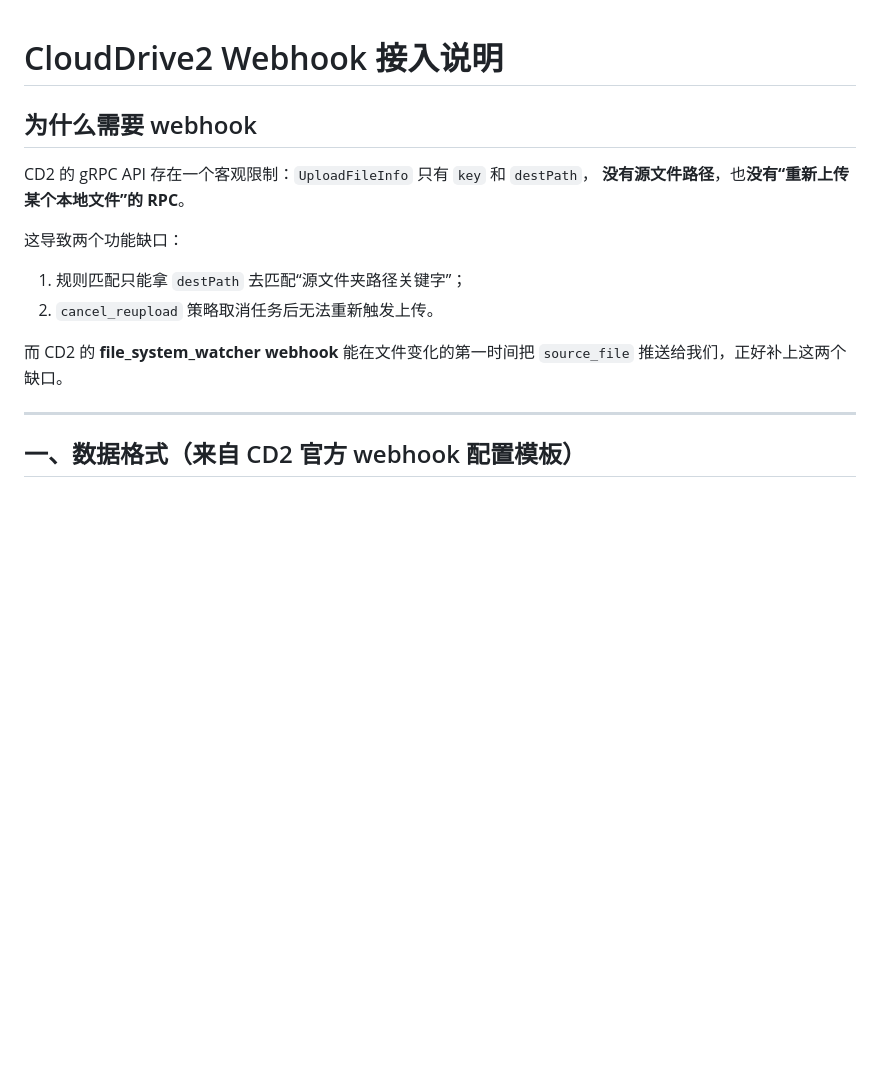
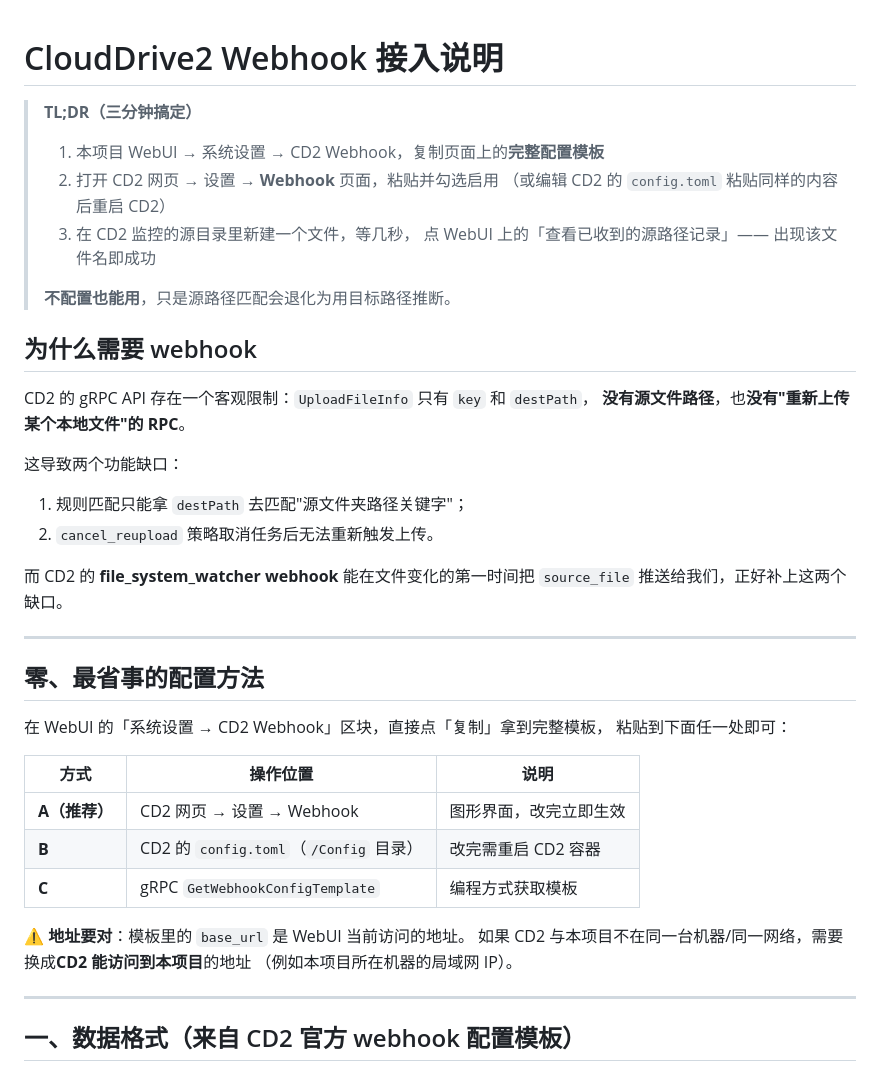
Before and after one commit to PeACE2323/cd2-115-guard, a Markdown page: docs/WEBHOOK.md, the part around the change. Drawn GitHub-style; blank space fills up the shorter version.

Commit message:
docs: WEBHOOK.md 增加三分钟快速上手章节

```diff
--- a/docs/WEBHOOK.md
+++ b/docs/WEBHOOK.md
@@ -1,17 +1,44 @@
 # CloudDrive2 Webhook 接入说明
+
+> **TL;DR（三分钟搞定）**
+>
+> 1. 本项目 WebUI → 系统设置 → CD2 Webhook，复制页面上的**完整配置模板**
+> 2. 打开 CD2 网页 → 设置 → **Webhook** 页面，粘贴并勾选启用
+>    （或编辑 CD2 的 `config.toml` 粘贴同样的内容后重启 CD2）
+> 3. 在 CD2 监控的源目录里新建一个文件，等几秒，
+>    点 WebUI 上的「查看已收到的源路径记录」—— 出现该文件名即成功
+>
+> **不配置也能用**，只是源路径匹配会退化为用目标路径推断。
 
 ## 为什么需要 webhook
 
 CD2 的 gRPC API 存在一个客观限制：`UploadFileInfo` 只有 `key` 和 `destPath`，
-**没有源文件路径**，也**没有“重新上传某个本地文件”的 RPC**。
+**没有源文件路径**，也**没有"重新上传某个本地文件"的 RPC**。
 
 这导致两个功能缺口：
 
-1. 规则匹配只能拿 `destPath` 去匹配“源文件夹路径关键字”；
+1. 规则匹配只能拿 `destPath` 去匹配"源文件夹路径关键字"；
 2. `cancel_reupload` 策略取消任务后无法重新触发上传。
 
 而 CD2 的 **file_system_watcher webhook** 能在文件变化的第一时间把
 `source_file` 推送给我们，正好补上这两个缺口。
+
+---
+
+## 零、最省事的配置方法
+
+在 WebUI 的「系统设置 → CD2 Webhook」区块，直接点「复制」拿到完整模板，
+粘贴到下面任一处即可：
+
+| 方式 | 操作位置 | 说明 |
+|---|---|---|
+| **A（推荐）** | CD2 网页 → 设置 → Webhook | 图形界面，改完立即生效 |
+| **B** | CD2 的 `config.toml`（`/Config` 目录） | 改完需重启 CD2 容器 |
+| **C** | gRPC `GetWebhookConfigTemplate` | 编程方式获取模板 |
+
+⚠ **地址要对**：模板里的 `base_url` 是 WebUI 当前访问的地址。
+如果 CD2 与本项目不在同一台机器/同一网络，需要换成**CD2 能访问到本项目**的地址
+（例如本项目所在机器的局域网 IP）。
 
 ---
 
```
